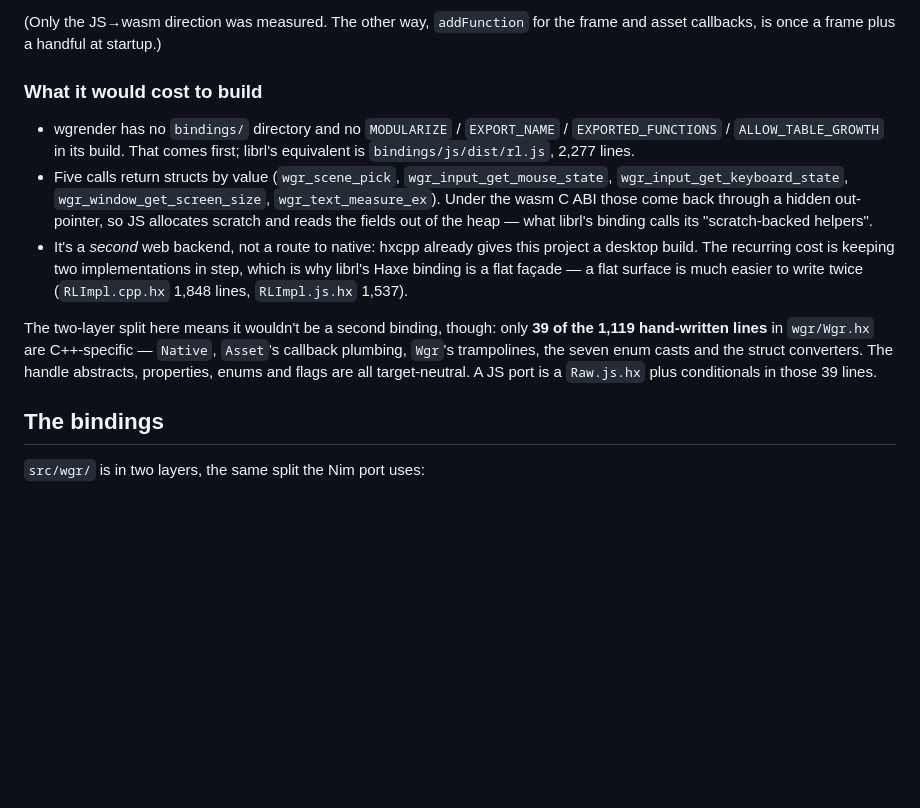
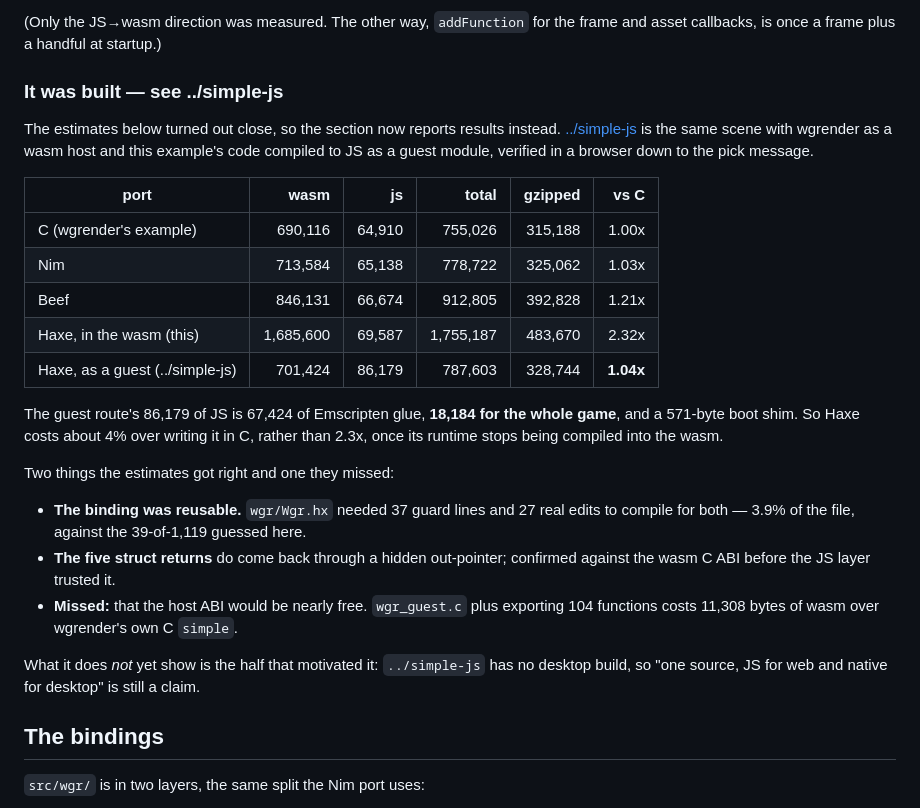
Before and after one commit to whirlinggizmo/wgrender-hx, a Markdown page: README.md, the part around the change. Drawn GitHub-style; blank space fills up the shorter version.

Commit message:
README: the JS route was built, so report it instead of estimating it
"The other route" was written before ../simple-js existed and read as
hypothetical. It now carries the measured result: the same scene with
wgrender as a wasm host and this example's code compiled to JS as a guest
is 787,603 bytes against this port's 1,755,187 — 1.04x the C download
rather than 2.32x.

Notes what the estimates got right (the binding was reusable: 37 guard
lines and 27 real edits, 3.9% of Wgr.hx, against the 39-of-1,119 guessed;
the five struct returns do use a hidden out-pointer) and what they missed
(the host ABI is nearly free, 11,308 bytes of wasm over wgrender's own C
simple).

Also says plainly what the spike does not show: ../simple-js has no
desktop build, so "one source, JS for web and native for desktop" is still
a claim.

Claude-Session: https://claude.ai/code/session_01GDehfgG55vAnZw9qAYmptW

```diff
--- a/README.md
+++ b/README.md
@@ -141,26 +141,36 @@ text *changes*, not by how much of it you draw.
 (Only the JS→wasm direction was measured. The other way, `addFunction` for the frame
 and asset callbacks, is once a frame plus a handful at startup.)
 
-### What it would cost to build
+### It was built — see ../simple-js
 
-- wgrender has no `bindings/` directory and no `MODULARIZE` / `EXPORT_NAME` /
-  `EXPORTED_FUNCTIONS` / `ALLOW_TABLE_GROWTH` in its build. That comes first; librl's
-  equivalent is `bindings/js/dist/rl.js`, 2,277 lines.
-- Five calls return structs by value (`wgr_scene_pick`, `wgr_input_get_mouse_state`,
-  `wgr_input_get_keyboard_state`, `wgr_window_get_screen_size`, `wgr_text_measure_ex`).
-  Under the wasm C ABI those come back through a hidden out-pointer, so JS allocates
-  scratch and reads the fields out of the heap — what librl's binding calls its
-  "scratch-backed helpers".
-- It's a *second* web backend, not a route to native: hxcpp already gives this project
-  a desktop build. The recurring cost is keeping two implementations in step, which is
-  why librl's Haxe binding is a flat façade — a flat surface is much easier to write
-  twice (`RLImpl.cpp.hx` 1,848 lines, `RLImpl.js.hx` 1,537).
+The estimates below turned out close, so the section now reports results instead.
+[../simple-js](../simple-js) is the same scene with wgrender as a wasm host and this
+example's code compiled to JS as a guest module, verified in a browser down to the
+pick message.
 
-The two-layer split here means it wouldn't be a second binding, though: only **39 of
-the 1,119 hand-written lines** in `wgr/Wgr.hx` are C++-specific — `Native`, `Asset`'s
-callback plumbing, `Wgr`'s trampolines, the seven enum casts and the struct
-converters. The handle abstracts, properties, enums and flags are all target-neutral.
-A JS port is a `Raw.js.hx` plus conditionals in those 39 lines.
+| port | wasm | js | total | gzipped | vs C |
+|---|---:|---:|---:|---:|---:|
+| C (wgrender's example) |   690,116 | 64,910 |   755,026 | 315,188 | 1.00x |
+| Nim |   713,584 | 65,138 |   778,722 | 325,062 | 1.03x |
+| Beef |   846,131 | 66,674 |   912,805 | 392,828 | 1.21x |
+| Haxe, in the wasm (this) | 1,685,600 | 69,587 | 1,755,187 | 483,670 | 2.32x |
+| Haxe, as a guest (../simple-js) |   701,424 | 86,179 |   787,603 | 328,744 | **1.04x** |
+
+The guest route's 86,179 of JS is 67,424 of Emscripten glue, **18,184 for the whole
+game**, and a 571-byte boot shim. So Haxe costs about 4% over writing it in C, rather
+than 2.3x, once its runtime stops being compiled into the wasm.
+
+Two things the estimates got right and one they missed:
+
+- **The binding was reusable.** `wgr/Wgr.hx` needed 37 guard lines and 27 real edits
+  to compile for both — 3.9% of the file, against the 39-of-1,119 guessed here.
+- **The five struct returns** do come back through a hidden out-pointer; confirmed
+  against the wasm C ABI before the JS layer trusted it.
+- **Missed:** that the host ABI would be nearly free. `wgr_guest.c` plus exporting 104
+  functions costs 11,308 bytes of wasm over wgrender's own C `simple`.
+
+What it does *not* yet show is the half that motivated it: `../simple-js` has no
+desktop build, so "one source, JS for web and native for desktop" is still a claim.
 
 ## The bindings
 
```
